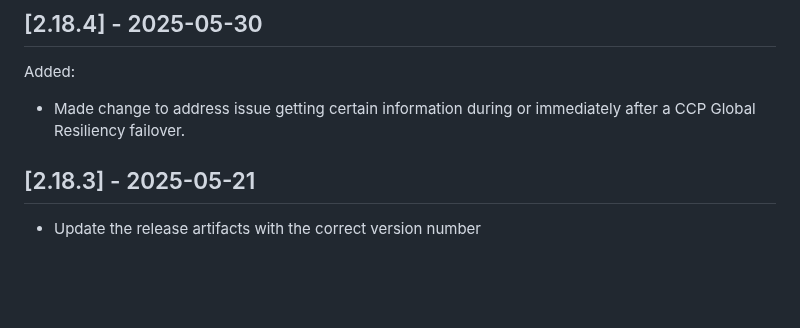
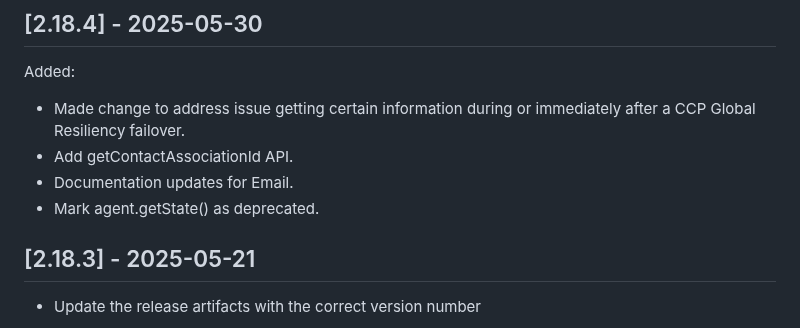
Before and after one commit to amazon-connect/amazon-connect-streams, a Markdown page: CHANGELOG.md, the part around the change. GitHub-like rendering; blank space fills up the shorter version.

Commit message:
Update CHANGELOG

```diff
--- a/CHANGELOG.md
+++ b/CHANGELOG.md
@@ -3,6 +3,9 @@
 ## [2.18.4] - 2025-05-30
 Added:
 - Made change to address issue getting certain information during or immediately after a CCP Global Resiliency failover.
+- Add getContactAssociationId API.
+- Documentation updates for Email.
+- Mark agent.getState() as deprecated.
 
 ## [2.18.3] - 2025-05-21
 - Update the release artifacts with the correct version number
```
